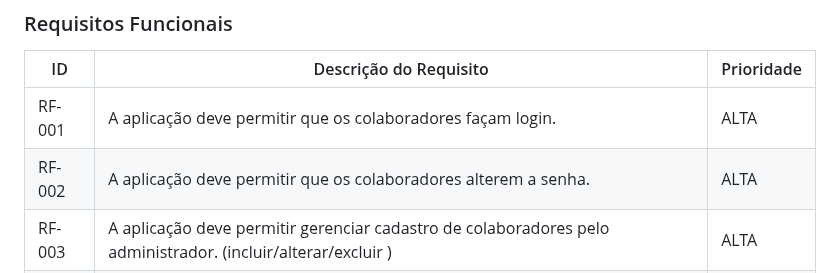
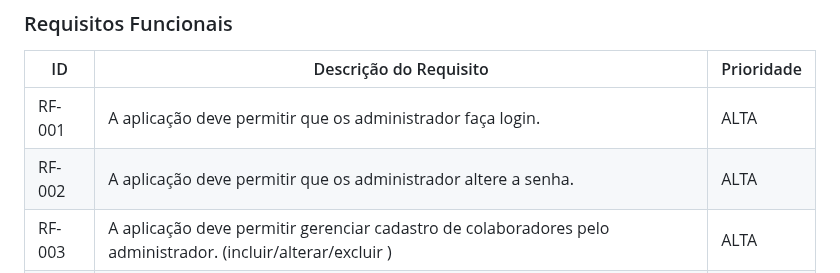
Before and after one commit to ICEI-PUC-Minas-PMV-ADS/pmv-ads-2023-2-e5-proj-empext-t1-pmv-ads-2023-2-e5-proj-gymsync, a Markdown page: docs/02-Especificação do Projeto.md, the part around the change. Rendered like a GitHub page.

```diff
--- a/docs/02-Especificação do Projeto.md
+++ b/docs/02-Especificação do Projeto.md
@@ -35,8 +35,8 @@ As tabelas que se seguem apresentam os requisitos funcionais e não funcionais q
 
 |ID    | Descrição do Requisito  | Prioridade |
 |------|-----------------------------------------|----|
-|RF-001| A aplicação deve permitir que os colaboradores façam login. | ALTA |
-|RF-002| A aplicação deve permitir que os colaboradores alterem a senha. | ALTA |
+|RF-001| A aplicação deve permitir que os administrador faça login. | ALTA |
+|RF-002| A aplicação deve permitir que os administrador altere a senha. | ALTA |
 |RF-003| A aplicação deve permitir gerenciar cadastro de colaboradores pelo administrador. (incluir/alterar/excluir ) | ALTA |
 |RF-004| A aplicação deve permitir gerenciar cadastro e matricula de aluno. (incluir/alterar/excluir) | ALTA |
 |RF-005| A aplicação deve permitir gerenciar cadastro de mensalidade. | ALTA |
```
